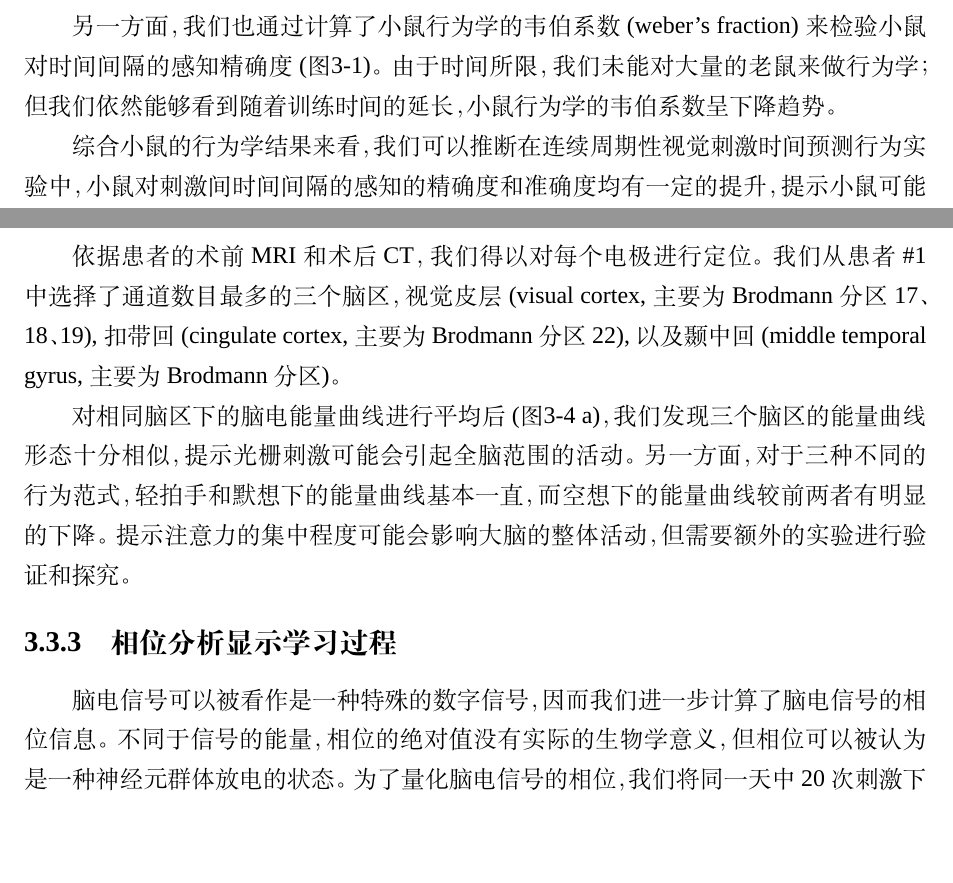
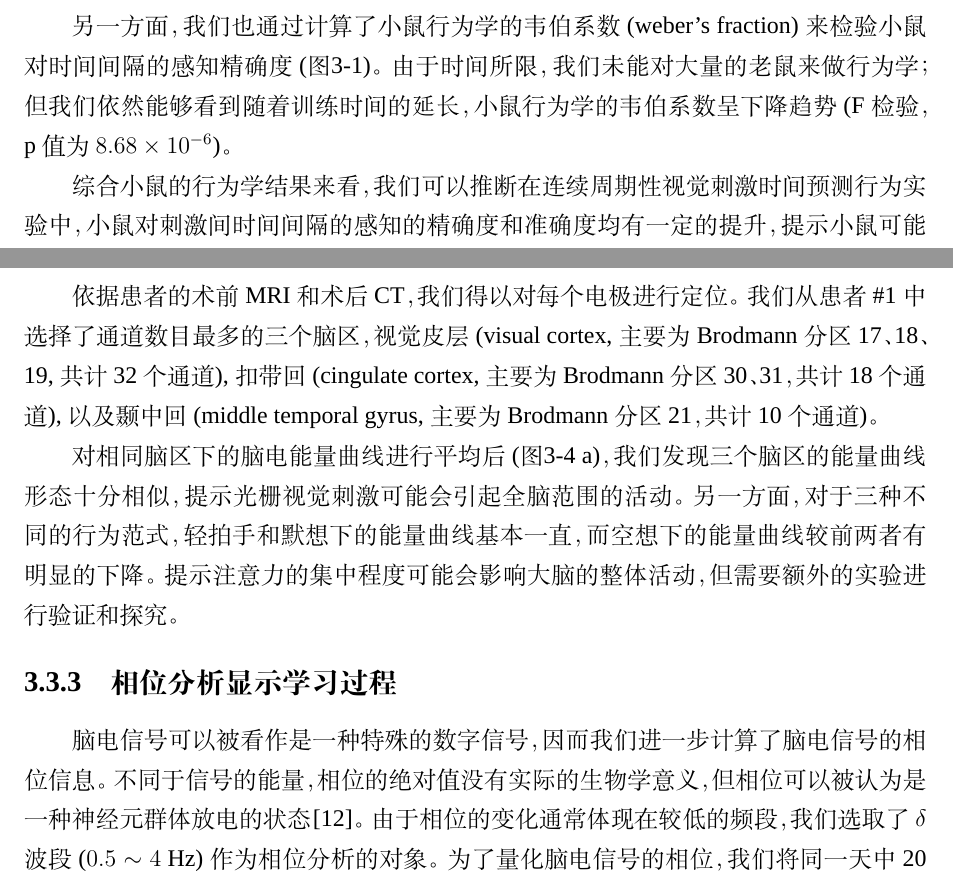
Before and after one commit to ZaneMuir/FDU-Thesis, a LaTeX thesis (thesis.tex, which reads src/results/behavior.tex, src/results/ephys.tex): two parts of pages 17 and 20 of 31, joined at a grey line, cut so that both start at the same text, the shorter picture padded with empty space. Compiled offline with XeLaTeX; a missing font is replaced by an installed copy or a similar font.

Commit message:
review: results

```diff
--- a/src/results/behavior.tex
+++ b/src/results/behavior.tex
@@ -33,9 +33,8 @@
 
 另一方面，我们也通过计算了小鼠行为学的韦伯系数(weber's fraction)
 来检验小鼠对时间间隔的感知精确度(图\ref{fig:mouse_behavior})。
-由于时间所限，我们未能对大量的老鼠
-来做行为学；但我们依然能够看到随着训练时间的延长，小鼠行为学的韦伯系数
-呈下降趋势。
+由于时间所限，我们未能对大量的老鼠来做行为学；
+但我们依然能够看到随着训练时间的延长，小鼠行为学的韦伯系数呈下降趋势(F检验，p值为\(8.68\times 10^{-6}\))。
 
 综合小鼠的行为学结果来看，我们可以推断在连续周期性视觉刺激时间预测行为实验中，
 小鼠对刺激间时间间隔的感知的精确度和准确度均有一定的提升，提示小鼠可能存在
--- a/src/results/ephys.tex
+++ b/src/results/ephys.tex
@@ -43,13 +42,12 @@
 \subsection{能量曲线的变化趋势}
 依据患者的术前MRI和术后CT，我们得以对每个电极进行定位。
 我们从患者\#1中选择了通道数目最多的三个脑区，
-视觉皮层(visual cortex, 主要为Brodmann分区17、18、19),
-扣带回(cingulate cortex, 主要为Brodmann分区22), %TODO
-以及颞中回(middle temporal gyrus, 主要为Brodmann分区)。%TODO
+视觉皮层(visual cortex, 主要为Brodmann分区17、18、19, 共计32个通道),
+扣带回(cingulate cortex, 主要为Brodmann分区30、31，共计18个通道),
+以及颞中回(middle temporal gyrus, 主要为Brodmann分区21，共计10个通道)。
 
 对相同脑区下的脑电能量曲线进行平均后(图\ref{fig:ephys_network}~a)，
-我们发现三个脑区的能量曲线形态十分相似，提示光栅刺激可能会引起全脑范围的活动。
-%TODO: 视觉的处理
+我们发现三个脑区的能量曲线形态十分相似，提示光栅视觉刺激可能会引起全脑范围的活动。
 另一方面，对于三种不同的行为范式，轻拍手和默想下的能量曲线基本一直，而空想下的
 能量曲线较前两者有明显的下降。%TODO statistical significance
 提示注意力的集中程度可能会影响大脑的整体活动，但需要额外的实验进行验证和探究。
```
Also changed, not shown: src/results/ephys.tex (9 more changed lines).
